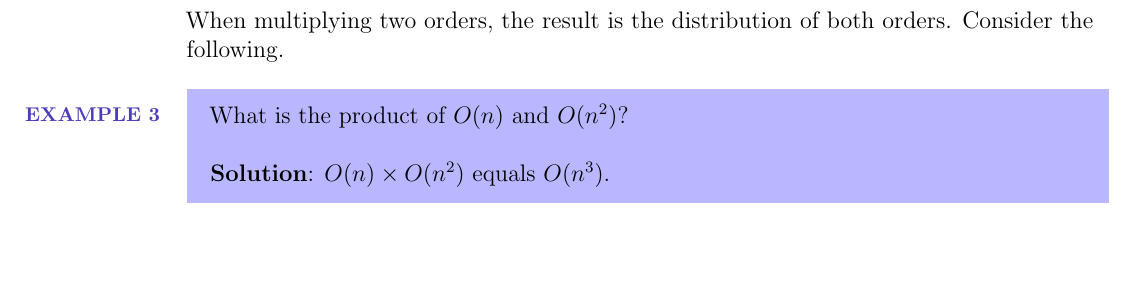
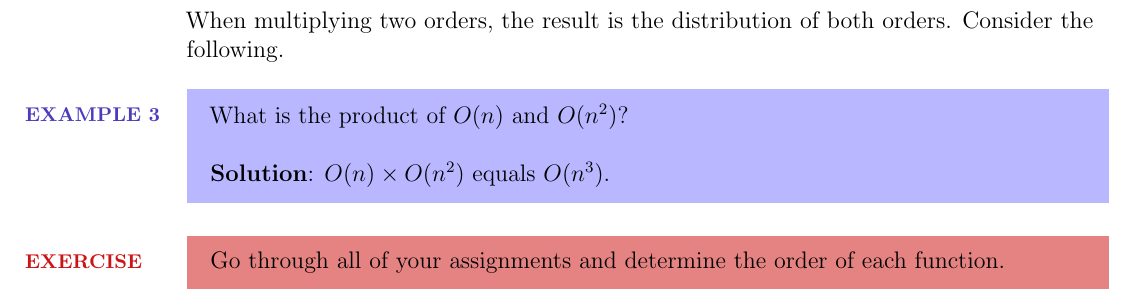
Before and after one commit to thejacobpollack/cs-136-review-notes, a LaTeX document (Source/Review Notes LaTeX.tex, which reads Source/Modules/module_06_show.tex): part of page 28 of 28, cut so that both start at the same text, the shorter picture padded with empty space. Compiled offline with pdfLaTeX.

Commit message:
Exercises added for module 06.

```diff
--- a/Source/Modules/module_06_show.tex
+++ b/Source/Modules/module_06_show.tex
@@ -169,3 +169,5 @@ What is the product of $O(n)$ and $O(n^{2})$?\\
 
 \textbf{Solution}: $O(n) \times O(n^{2})$ equals $O(n^{3})$.
 }
+
+\exerbox{Go through all of your assignments and determine the order of each function.}
```
Also changed, not shown: PDF/Review Notes LaTeX.pdf.
